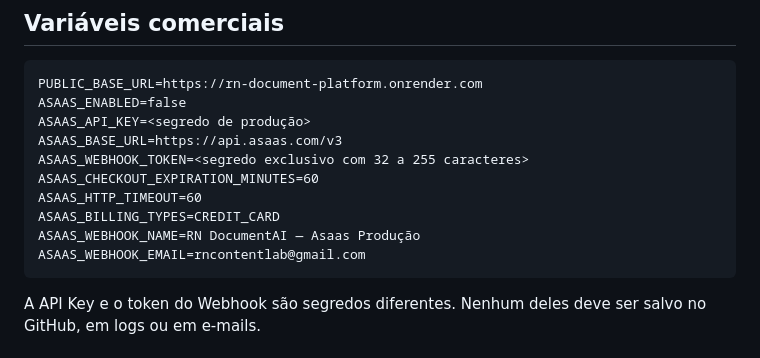
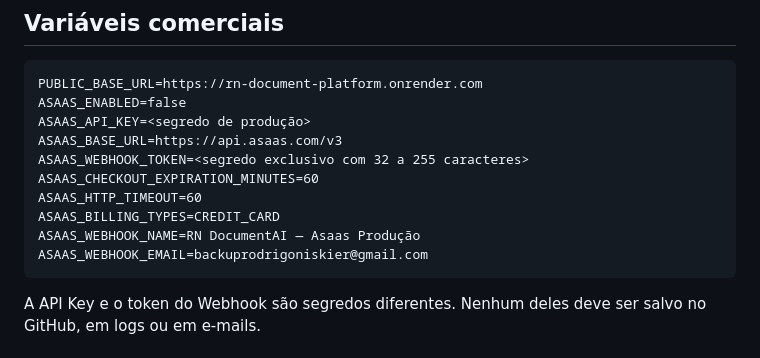
Before and after one commit to rodrigoniskier/ai-documentos, a Markdown page: docs/ASAAS_RUNBOOK.md, the part around the change. GitHub-like rendering.

Commit message:
Atualiza e-mail operacional do Asaas

````diff
--- a/docs/ASAAS_RUNBOOK.md
+++ b/docs/ASAAS_RUNBOOK.md
@@ -29,7 +29,7 @@ ASAAS_CHECKOUT_EXPIRATION_MINUTES=60
 ASAAS_HTTP_TIMEOUT=60
 ASAAS_BILLING_TYPES=CREDIT_CARD
 ASAAS_WEBHOOK_NAME=RN DocumentAI — Asaas Produção
-ASAAS_WEBHOOK_EMAIL=rncontentlab@gmail.com
+ASAAS_WEBHOOK_EMAIL=backuprodrigoniskier@gmail.com
 ```
 
 A API Key e o token do Webhook são segredos diferentes. Nenhum deles deve ser salvo no GitHub, em logs ou em e-mails.
````
